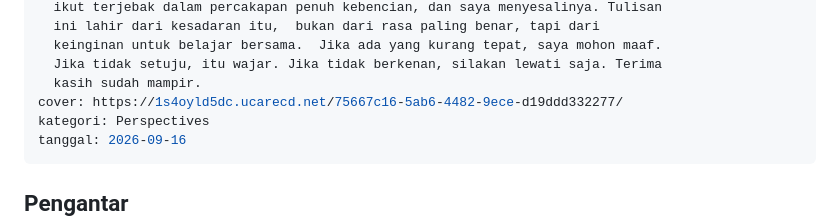
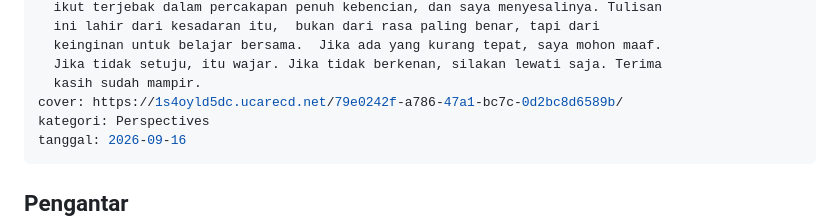
Before and after one commit to reespace-bit/my-spaces, a Markdown page: artikel/label.md, the part around the change. Drawn GitHub-style.

Commit message:
Update Artikel “label”

```diff
--- a/artikel/label.md
+++ b/artikel/label.md
@@ -8,7 +8,7 @@ ringkasan: Sebelum membaca, izinkan saya menyampaikan beberapa hal.  Tulisan ini
   keinginan untuk belajar bersama.  Jika ada yang kurang tepat, saya mohon maaf.
   Jika tidak setuju, itu wajar. Jika tidak berkenan, silakan lewati saja. Terima
   kasih sudah mampir.
-cover: https://1s4oyld5dc.ucarecd.net/75667c16-5ab6-4482-9ece-d19ddd332277/
+cover: https://1s4oyld5dc.ucarecd.net/79e0242f-a786-47a1-bc7c-0d2bc8d6589b/
 kategori: Perspectives
 tanggal: 2026-09-16
 ---
```
